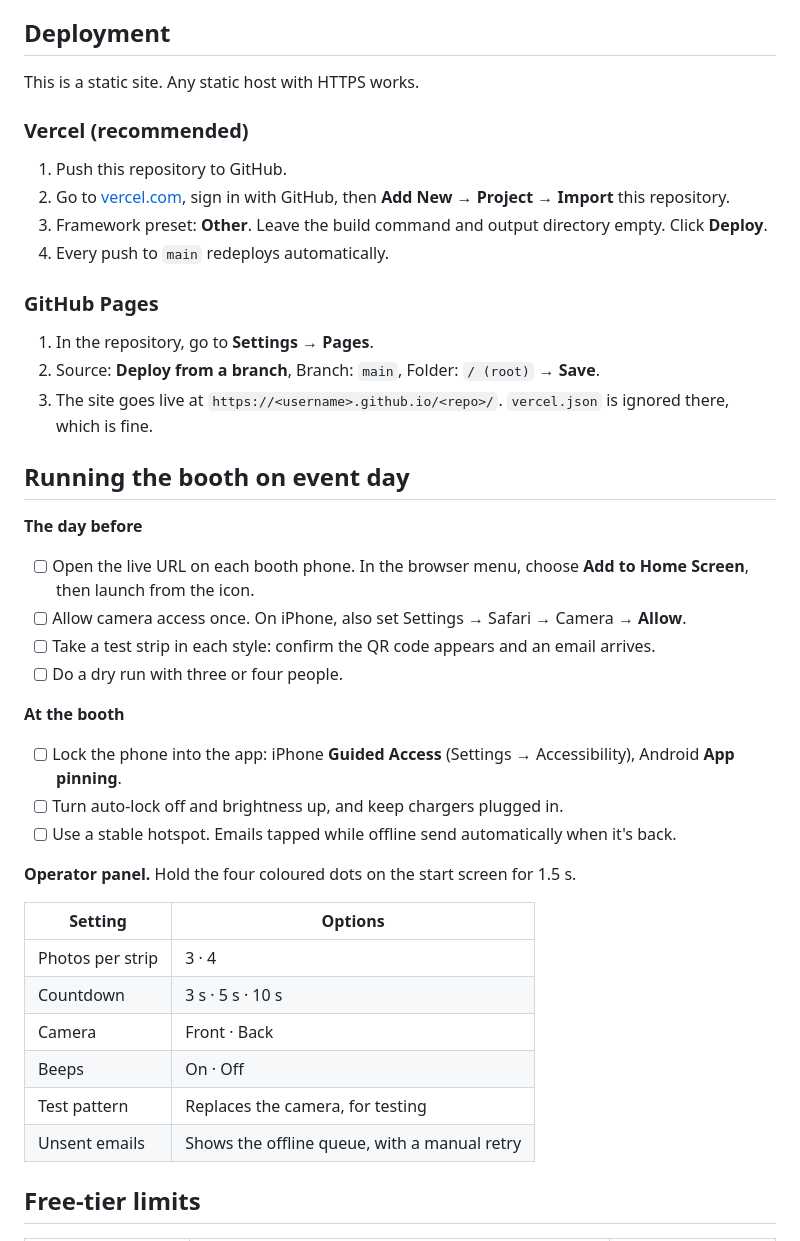
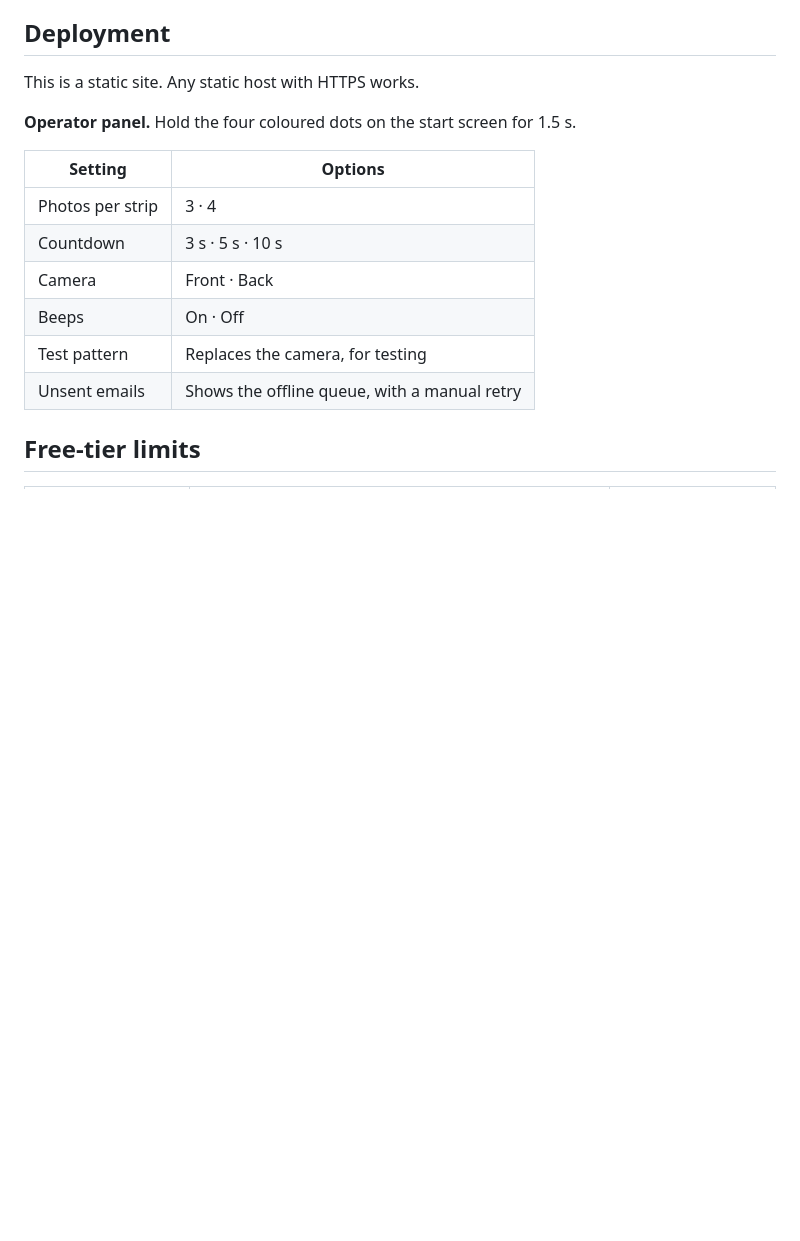
Before and after one commit to WaasilaAsif/gdg-photobooth, a Markdown page: README.md, the part around the change. Drawn GitHub-style; blank space fills up the shorter version.

```diff
--- a/README.md
+++ b/README.md
@@ -214,32 +214,6 @@ To add a new style, add an entry to `STRIP_STYLES`, add a button with a matching
 
 This is a static site. Any static host with HTTPS works.
 
-### Vercel (recommended)
-
-1. Push this repository to GitHub.
-2. Go to [vercel.com](https://vercel.com), sign in with GitHub, then **Add New → Project → Import** this repository.
-3. Framework preset: **Other**. Leave the build command and output directory empty. Click **Deploy**.
-4. Every push to `main` redeploys automatically.
-
-### GitHub Pages
-
-1. In the repository, go to **Settings → Pages**.
-2. Source: **Deploy from a branch**, Branch: `main`, Folder: `/ (root)` → **Save**.
-3. The site goes live at `https://<username>.github.io/<repo>/`. `vercel.json` is ignored there, which is fine.
-
-## Running the booth on event day
-
-**The day before**
-- [ ] Open the live URL on each booth phone. In the browser menu, choose **Add to Home Screen**, then launch from the icon.
-- [ ] Allow camera access once. On iPhone, also set Settings → Safari → Camera → **Allow**.
-- [ ] Take a test strip in each style: confirm the QR code appears and an email arrives.
-- [ ] Do a dry run with three or four people.
-
-**At the booth**
-- [ ] Lock the phone into the app: iPhone **Guided Access** (Settings → Accessibility), Android **App pinning**.
-- [ ] Turn auto-lock off and brightness up, and keep chargers plugged in.
-- [ ] Use a stable hotspot. Emails tapped while offline send automatically when it's back.
-
 **Operator panel.** Hold the four coloured dots on the start screen for 1.5 s.
 
 | Setting | Options |
```
